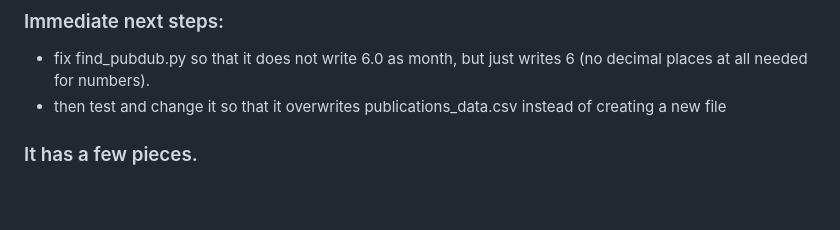
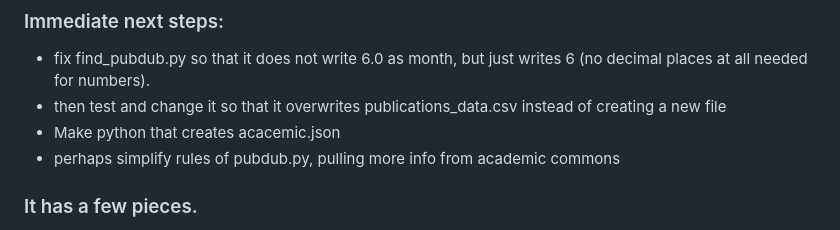
Before and after one commit to DOsgoodCU/filinks, a Markdown page: README.md, the part around the change. Drawn GitHub-style; blank space fills up the shorter version.

```diff
--- a/README.md
+++ b/README.md
@@ -3,6 +3,8 @@
 ### Immediate next steps:
   - fix find_pubdub.py so that it does not write 6.0 as month, but just writes 6 (no decimal places at all needed for numbers).
   - then test and change it so that it overwrites publications_data.csv instead of creating a new file
+  - Make python that creates acacemic.json
+  - perhaps simplify rules of pubdub.py, pulling more info from academic commons
 
 ### It has a few pieces.
   - make_fihtml.py
```
